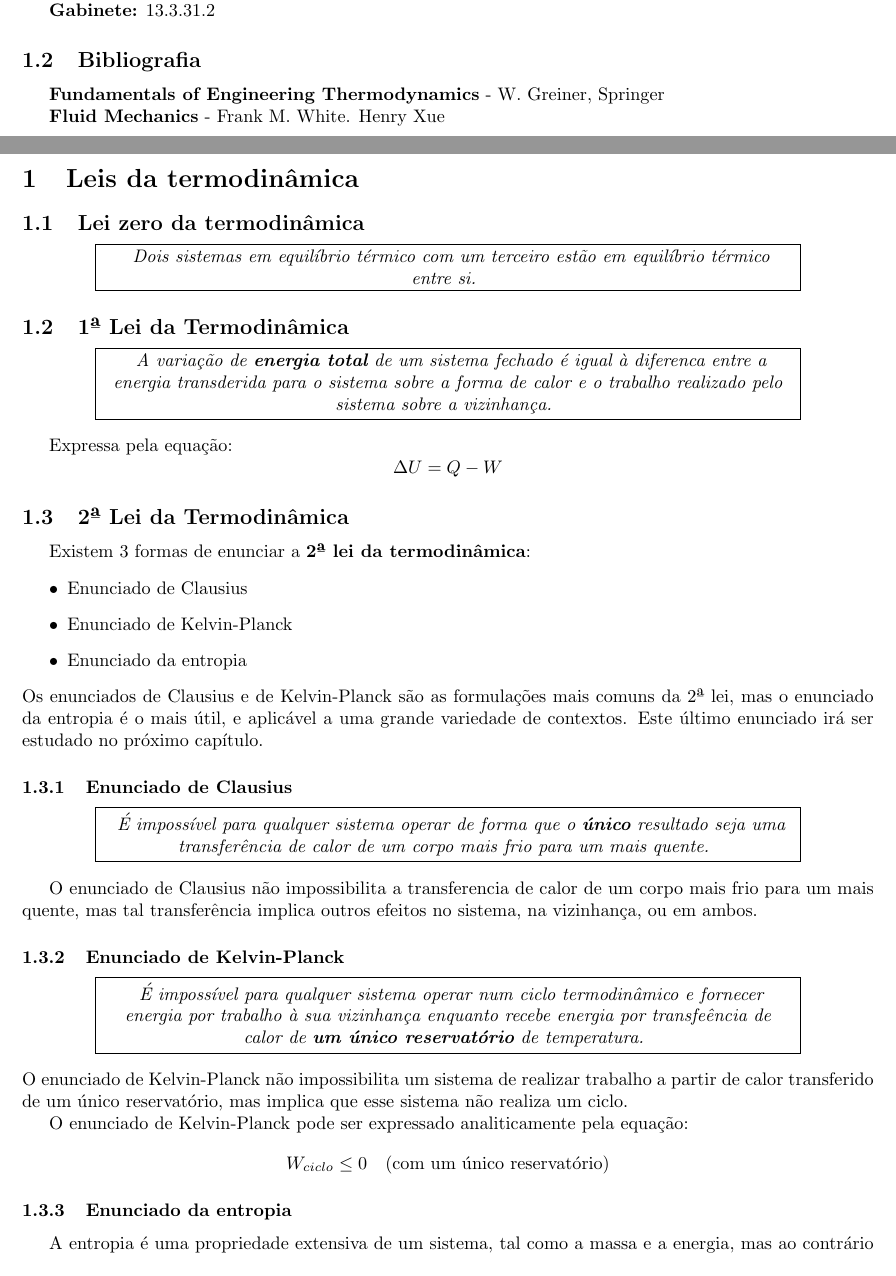
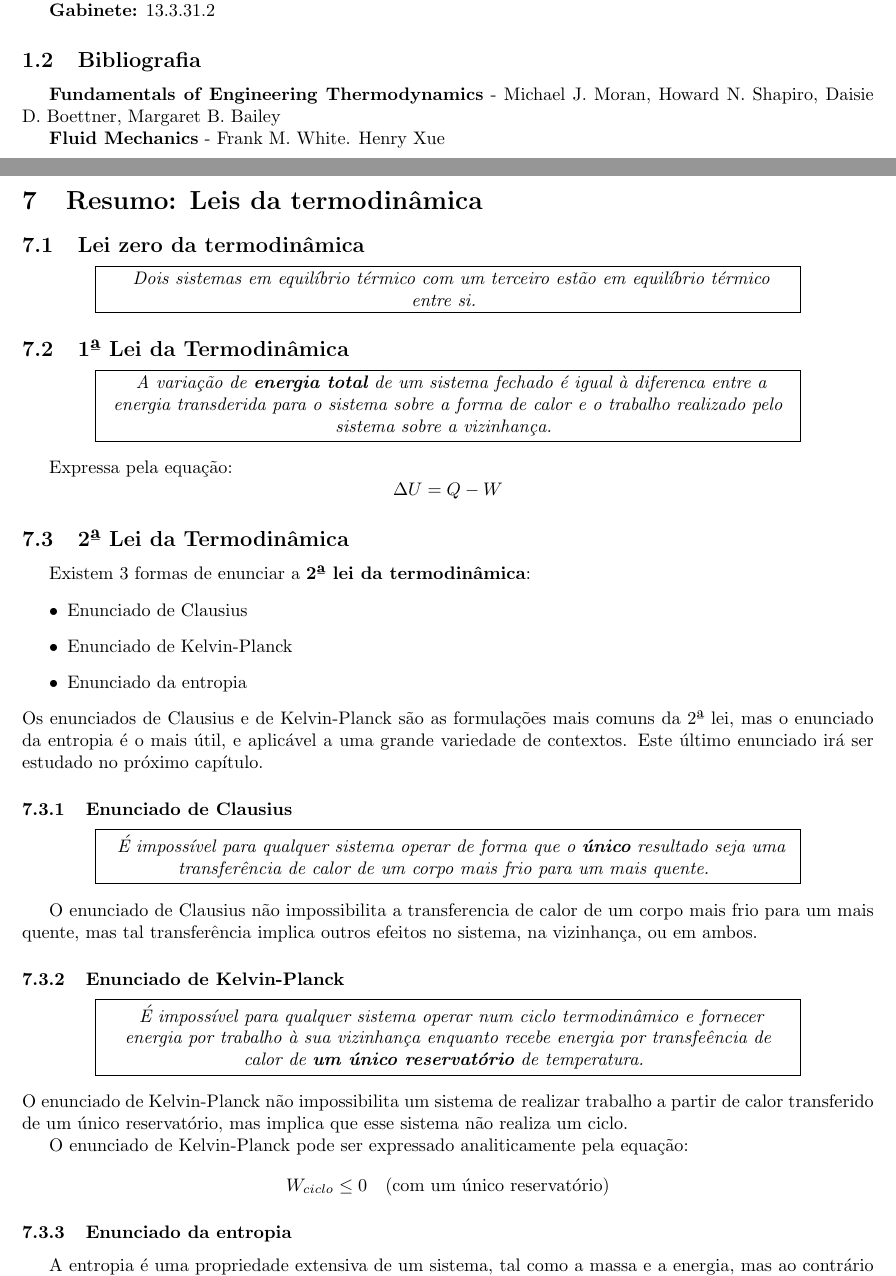
Before and after one commit to Samuel-Fortunato/resumo-TDF, a LaTeX document (main.tex, which reads info.tex, termodinamica/leis.tex): two parts of pages 4 and 6 of 45 before the commit and two parts of pages 4 and 27 of 45 after it, joined at a grey line, cut so that both start at the same text. Compiled offline with pdfLaTeX.

Commit message:
Corrected bibliographic references and changed thermodynamics laws section location

```diff
--- a/info.tex
+++ b/info.tex
@@ -12,6 +12,6 @@ José M. Castanheira
 
 \subsection{Bibliografia}
 
-\textbf{Fundamentals of Engineering Thermodynamics} - W. Greiner, Springer
+\textbf{Fundamentals of Engineering Thermodynamics} - Michael J. Moran, Howard N. Shapiro, Daisie D. Boettner, Margaret B. Bailey
 
 \textbf{Fluid Mechanics} - Frank M. White. Henry Xue
--- a/main.tex
+++ b/main.tex
@@ -14,13 +14,14 @@
 \include{info}
 
 \part{Termodinâmica}
-\include{termodinamica/leis}
 \include{termodinamica/sistemas-press-temp}
 \include{termodinamica/energia-calor-trabalho}
 \include{termodinamica/diagramas-de-fase}
 \include{termodinamica/gases-ideiais}
 \include{termodinamica/segunda-lei}
 \include{termodinamica/entropia}
+\include{termodinamica/leis}
+
 
 \part{Dinâmica de Fluidos}
 \definecollection{DF-formulas}
--- a/termodinamica/leis.tex
+++ b/termodinamica/leis.tex
@@ -1,4 +1,4 @@
-\section{Leis da termodinâmica}
+\section{Resumo: Leis da termodinâmica}
 
 \subsection{Lei zero da termodinâmica}
 \begin{center}
```
Also changed, not shown: main.pdf.
